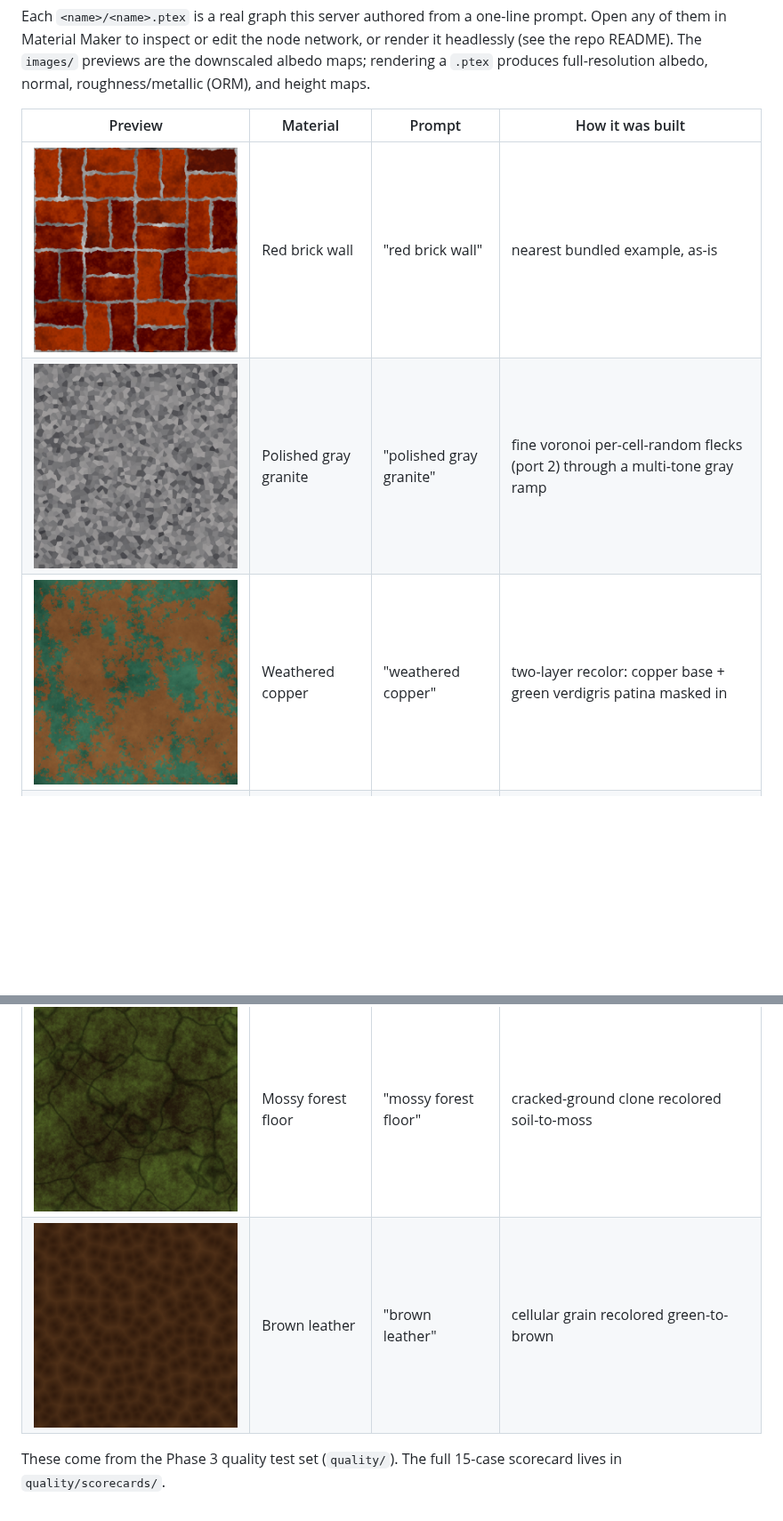
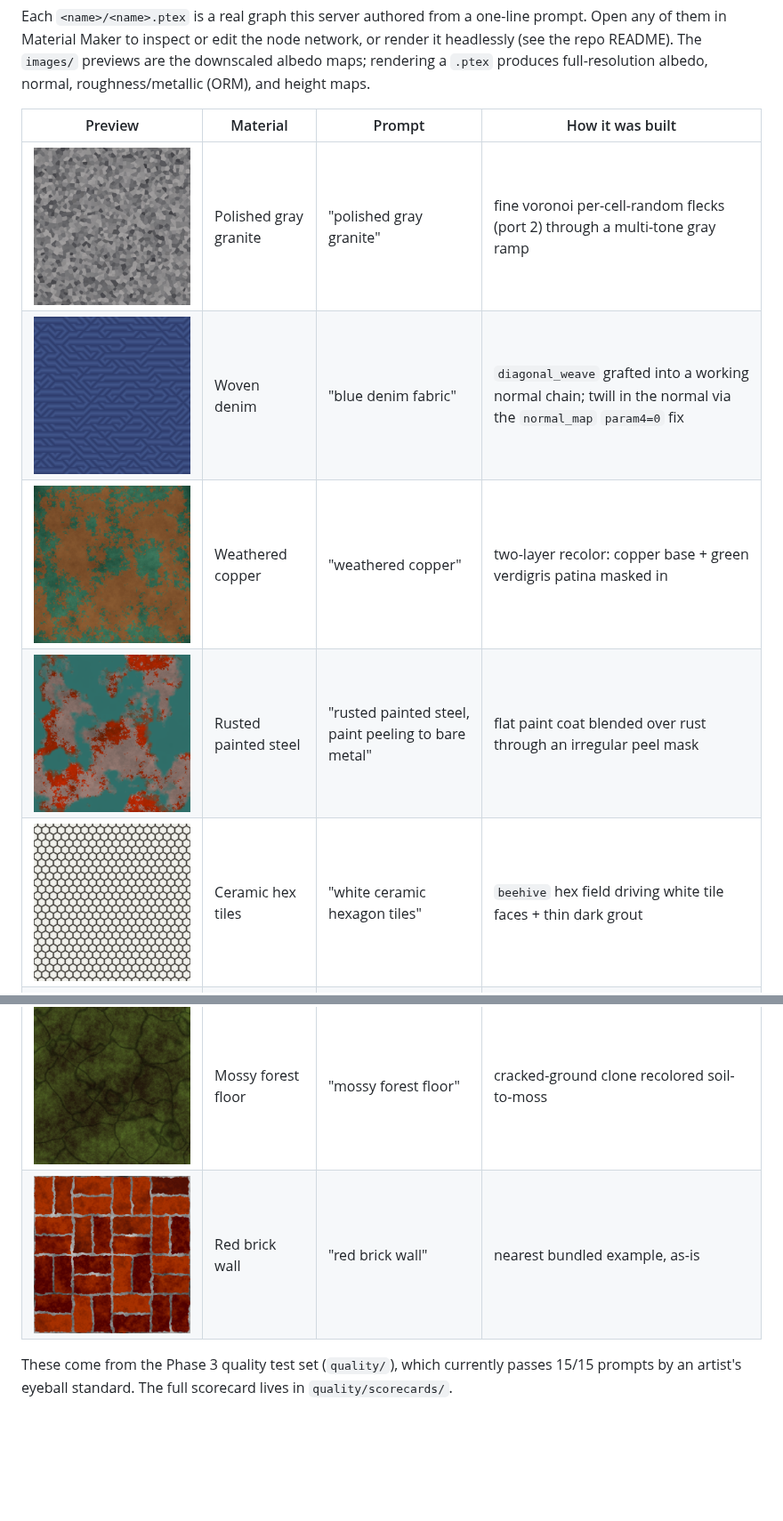
Before and after one commit to graysonchalmers/Tool-MaterialMaker-MCP, a Markdown page: examples/README.md, 2 parts joined by grey strips. Shown at 89% size. Rendered like a GitHub page; pictures changed too: examples/images/combo01_rusted_painted_steel.png (added), examples/images/f01_woven_denim.png (added), examples/images/f02_brown_leather.png (deleted); blank space fills up the shorter version.

```diff
--- a/examples/README.md
+++ b/examples/README.md
@@ -11,12 +11,15 @@ normal, roughness/metallic (ORM), and height maps.
 
 | Preview | Material | Prompt | How it was built |
 |---|---|---|---|
-| ![](images/s01_red_brick_wall.png) | Red brick wall | "red brick wall" | nearest bundled example, as-is |
 | ![](images/s02_gray_granite.png) | Polished gray granite | "polished gray granite" | fine voronoi per-cell-random flecks (port 2) through a multi-tone gray ramp |
+| ![](images/f01_woven_denim.png) | Woven denim | "blue denim fabric" | `diagonal_weave` grafted into a working normal chain; twill in the normal via the `normal_map` `param4=0` fix |
 | ![](images/m01_weathered_copper.png) | Weathered copper | "weathered copper" | two-layer recolor: copper base + green verdigris patina masked in |
+| ![](images/combo01_rusted_painted_steel.png) | Rusted painted steel | "rusted painted steel, paint peeling to bare metal" | flat paint coat blended over rust through an irregular peel mask |
+| ![](images/man02_ceramic_hex_tiles.png) | Ceramic hex tiles | "white ceramic hexagon tiles" | `beehive` hex field driving white tile faces + thin dark grout |
 | ![](images/m02_brushed_aluminum.png) | Brushed aluminum | "brushed aluminum" | straightened wood-grain clone: parallel directional streaks, forced metallic |
 | ![](images/o01_mossy_forest_floor.png) | Mossy forest floor | "mossy forest floor" | cracked-ground clone recolored soil-to-moss |
-| ![](images/f02_brown_leather.png) | Brown leather | "brown leather" | cellular grain recolored green-to-brown |
+| ![](images/s01_red_brick_wall.png) | Red brick wall | "red brick wall" | nearest bundled example, as-is |
 
-These come from the Phase 3 quality test set (`quality/`). The full 15-case
-scorecard lives in `quality/scorecards/`.
+These come from the Phase 3 quality test set (`quality/`), which currently passes
+15/15 prompts by an artist's eyeball standard. The full scorecard lives in
+`quality/scorecards/`.
```
Also changed, not shown: README.md (+7 -7 lines), docs/social-preview.png, 4 other files.
